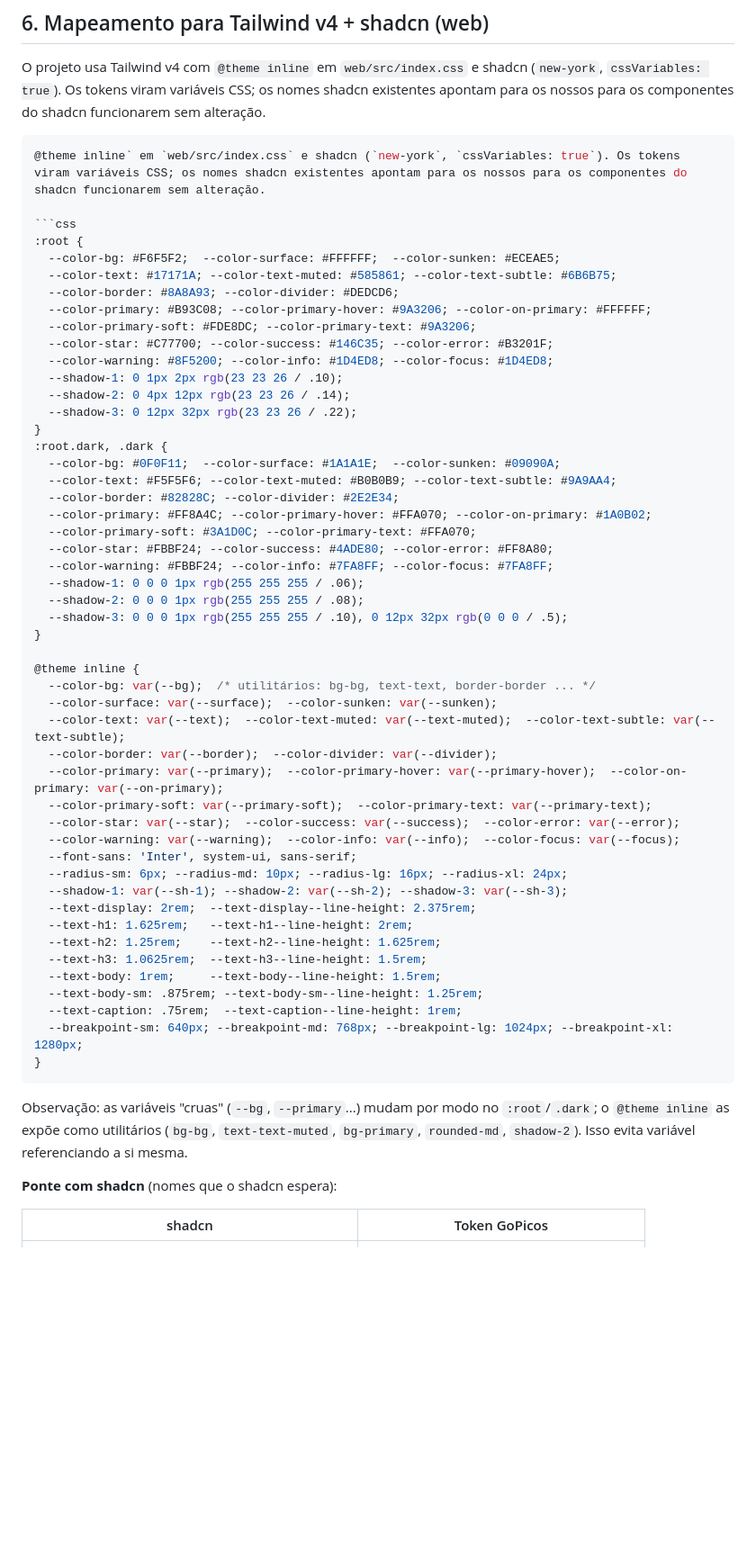
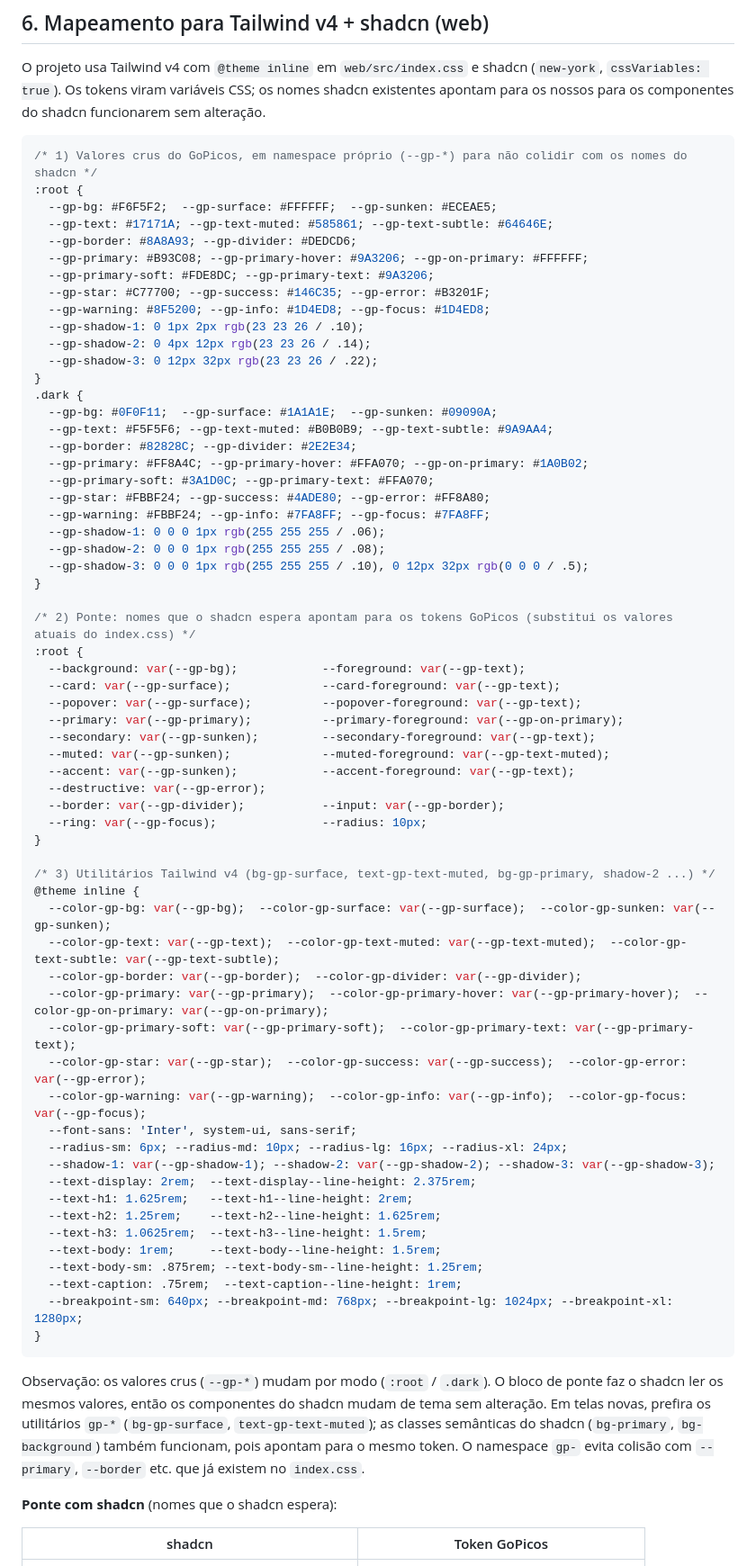
Before and after one commit to AndreiAmr/gopicos, a Markdown page: docs/design/design-system.md, the part around one of its changes. Shown at 90% size. Drawn GitHub-style; blank space fills up the shorter version.

Commit message:
docs(design): corrige CSS do mapeamento Tailwind, contraste do text-subtle e seleção no mapa
Co-Authored-By: Claude Opus 5.5 <noreply@anthropic.com>

````diff
--- a/docs/design/design-system.md
+++ b/docs/design/design-system.md
@@ -129,46 +132,58 @@ No React Native: iOS usa `shadowColor/Offset/Opacity/Radius`; Android usa `eleva
 O projeto usa Tailwind v4 com `@theme inline` em `web/src/index.css` e shadcn (`new-york`, `cssVariables: true`). Os tokens viram variáveis CSS; os nomes shadcn existentes apontam para os nossos para os componentes do shadcn funcionarem sem alteração.
 
 ```css
-@theme inline` em `web/src/index.css` e shadcn (`new-york`, `cssVariables: true`). Os tokens viram variáveis CSS; os nomes shadcn existentes apontam para os nossos para os componentes do shadcn funcionarem sem alteração.
-
-```css
+/* 1) Valores crus do GoPicos, em namespace próprio (--gp-*) para não colidir com os nomes do shadcn */
 :root {
-  --color-bg: #F6F5F2;  --color-surface: #FFFFFF;  --color-sunken: #ECEAE5;
-  --color-text: #17171A; --color-text-muted: #585861; --color-text-subtle: #6B6B75;
-  --color-border: #8A8A93; --color-divider: #DEDCD6;
-  --color-primary: #B93C08; --color-primary-hover: #9A3206; --color-on-primary: #FFFFFF;
-  --color-primary-soft: #FDE8DC; --color-primary-text: #9A3206;
-  --color-star: #C77700; --color-success: #146C35; --color-error: #B3201F;
-  --color-warning: #8F5200; --color-info: #1D4ED8; --color-focus: #1D4ED8;
-  --shadow-1: 0 1px 2px rgb(23 23 26 / .10);
-  --shadow-2: 0 4px 12px rgb(23 23 26 / .14);
-  --shadow-3: 0 12px 32px rgb(23 23 26 / .22);
+  --gp-bg: #F6F5F2;  --gp-surface: #FFFFFF;  --gp-sunken: #ECEAE5;
+  --gp-text: #17171A; --gp-text-muted: #585861; --gp-text-subtle: #64646E;
+  --gp-border: #8A8A93; --gp-divider: #DEDCD6;
+  --gp-primary: #B93C08; --gp-primary-hover: #9A3206; --gp-on-primary: #FFFFFF;
+  --gp-primary-soft: #FDE8DC; --gp-primary-text: #9A3206;
+  --gp-star: #C77700; --gp-success: #146C35; --gp-error: #B3201F;
+  --gp-warning: #8F5200; --gp-info: #1D4ED8; --gp-focus: #1D4ED8;
+  --gp-shadow-1: 0 1px 2px rgb(23 23 26 / .10);
+  --gp-shadow-2: 0 4px 12px rgb(23 23 26 / .14);
+  --gp-shadow-3: 0 12px 32px rgb(23 23 26 / .22);
 }
-:root.dark, .dark {
-  --color-bg: #0F0F11;  --color-surface: #1A1A1E;  --color-sunken: #09090A;
-  --color-text: #F5F5F6; --color-text-muted: #B0B0B9; --color-text-subtle: #9A9AA4;
-  --color-border: #82828C; --color-divider: #2E2E34;
-  --color-primary: #FF8A4C; --color-primary-hover: #FFA070; --color-on-primary: #1A0B02;
-  --color-primary-soft: #3A1D0C; --color-primary-text: #FFA070;
-  --color-star: #FBBF24; --color-success: #4ADE80; --color-error: #FF8A80;
-  --color-warning: #FBBF24; --color-info: #7FA8FF; --color-focus: #7FA8FF;
-  --shadow-1: 0 0 0 1px rgb(255 255 255 / .06);
-  --shadow-2: 0 0 0 1px rgb(255 255 255 / .08);
-  --shadow-3: 0 0 0 1px rgb(255 255 255 / .10), 0 12px 32px rgb(0 0 0 / .5);
+.dark {
+  --gp-bg: #0F0F11;  --gp-surface: #1A1A1E;  --gp-sunken: #09090A;
+  --gp-text: #F5F5F6; --gp-text-muted: #B0B0B9; --gp-text-subtle: #9A9AA4;
+  --gp-border: #82828C; --gp-divider: #2E2E34;
+  --gp-primary: #FF8A4C; --gp-primary-hover: #FFA070; --gp-on-primary: #1A0B02;
+  --gp-primary-soft: #3A1D0C; --gp-primary-text: #FFA070;
+  --gp-star: #FBBF24; --gp-success: #4ADE80; --gp-error: #FF8A80;
+  --gp-warning: #FBBF24; --gp-info: #7FA8FF; --gp-focus: #7FA8FF;
+  --gp-shadow-1: 0 0 0 1px rgb(255 255 255 / .06);
+  --gp-shadow-2: 0 0 0 1px rgb(255 255 255 / .08);
+  --gp-shadow-3: 0 0 0 1px rgb(255 255 255 / .10), 0 12px 32px rgb(0 0 0 / .5);
 }
 
+/* 2) Ponte: nomes que o shadcn espera apontam para os tokens GoPicos (substitui os valores atuais do index.css) */
+:root {
+  --background: var(--gp-bg);            --foreground: var(--gp-text);
+  --card: var(--gp-surface);             --card-foreground: var(--gp-text);
+  --popover: var(--gp-surface);          --popover-foreground: var(--gp-text);
+  --primary: var(--gp-primary);          --primary-foreground: var(--gp-on-primary);
+  --secondary: var(--gp-sunken);         --secondary-foreground: var(--gp-text);
+  --muted: var(--gp-sunken);             --muted-foreground: var(--gp-text-muted);
+  --accent: var(--gp-sunken);            --accent-foreground: var(--gp-text);
+  --destructive: var(--gp-error);
+  --border: var(--gp-divider);           --input: var(--gp-border);
+  --ring: var(--gp-focus);               --radius: 10px;
+}
+
+/* 3) Utilitários Tailwind v4 (bg-gp-surface, text-gp-text-muted, bg-gp-primary, shadow-2 ...) */
 @theme inline {
-  --color-bg: var(--bg);  /* utilitários: bg-bg, text-text, border-border ... */
-  --color-surface: var(--surface);  --color-sunken: var(--sunken);
-  --color-text: var(--text);  --color-text-muted: var(--text-muted);  --color-text-subtle: var(--text-subtle);
-  --color-border: var(--border);  --color-divider: var(--divider);
-  --color-primary: var(--primary);  --color-primary-hover: var(--primary-hover);  --color-on-primary: var(--on-primary);
-  --color-primary-soft: var(--primary-soft);  --color-primary-text: var(--primary-text);
-  --color-star: var(--star);  --color-success: var(--success);  --color-error: var(--error);
-  --color-warning: var(--warning);  --color-info: var(--info);  --color-focus: var(--focus);
+  --color-gp-bg: var(--gp-bg);  --color-gp-surface: var(--gp-surface);  --color-gp-sunken: var(--gp-sunken);
+  --color-gp-text: var(--gp-text);  --color-gp-text-muted: var(--gp-text-muted);  --color-gp-text-subtle: var(--gp-text-subtle);
+  --color-gp-border: var(--gp-border);  --color-gp-divider: var(--gp-divider);
+  --color-gp-primary: var(--gp-primary);  --color-gp-primary-hover: var(--gp-primary-hover);  --color-gp-on-primary: var(--gp-on-primary);
+  --color-gp-primary-soft: var(--gp-primary-soft);  --color-gp-primary-text: var(--gp-primary-text);
+  --color-gp-star: var(--gp-star);  --color-gp-success: var(--gp-success);  --color-gp-error: var(--gp-error);
+  --color-gp-warning: var(--gp-warning);  --color-gp-info: var(--gp-info);  --color-gp-focus: var(--gp-focus);
   --font-sans: 'Inter', system-ui, sans-serif;
   --radius-sm: 6px; --radius-md: 10px; --radius-lg: 16px; --radius-xl: 24px;
-  --shadow-1: var(--sh-1); --shadow-2: var(--sh-2); --shadow-3: var(--sh-3);
+  --shadow-1: var(--gp-shadow-1); --shadow-2: var(--gp-shadow-2); --shadow-3: var(--gp-shadow-3);
   --text-display: 2rem;  --text-display--line-height: 2.375rem;
   --text-h1: 1.625rem;   --text-h1--line-height: 2rem;
   --text-h2: 1.25rem;    --text-h2--line-height: 1.625rem;
@@ -180,7 +195,7 @@ O projeto usa Tailwind v4 com `@theme inline` em `web/src/index.css` e shadcn (`
 }
 ```
 
-Observação: as variáveis "cruas" (`--bg`, `--primary`...) mudam por modo no `:root`/`.dark`; o `@theme inline` as expõe como utilitários (`bg-bg`, `text-text-muted`, `bg-primary`, `rounded-md`, `shadow-2`). Isso evita variável referenciando a si mesma.
+Observação: os valores crus (`--gp-*`) mudam por modo (`:root` / `.dark`). O bloco de ponte faz o shadcn ler os mesmos valores, então os componentes do shadcn mudam de tema sem alteração. Em telas novas, prefira os utilitários `gp-*` (`bg-gp-surface`, `text-gp-text-muted`); as classes semânticas do shadcn (`bg-primary`, `bg-background`) também funcionam, pois apontam para o mesmo token. O namespace `gp-` evita colisão com `--primary`, `--border` etc. que já existem no `index.css`.
 
 **Ponte com shadcn** (nomes que o shadcn espera):
 
````
Also changed, not shown: other parts of docs/design/design-system.md (+8 -3 lines).
